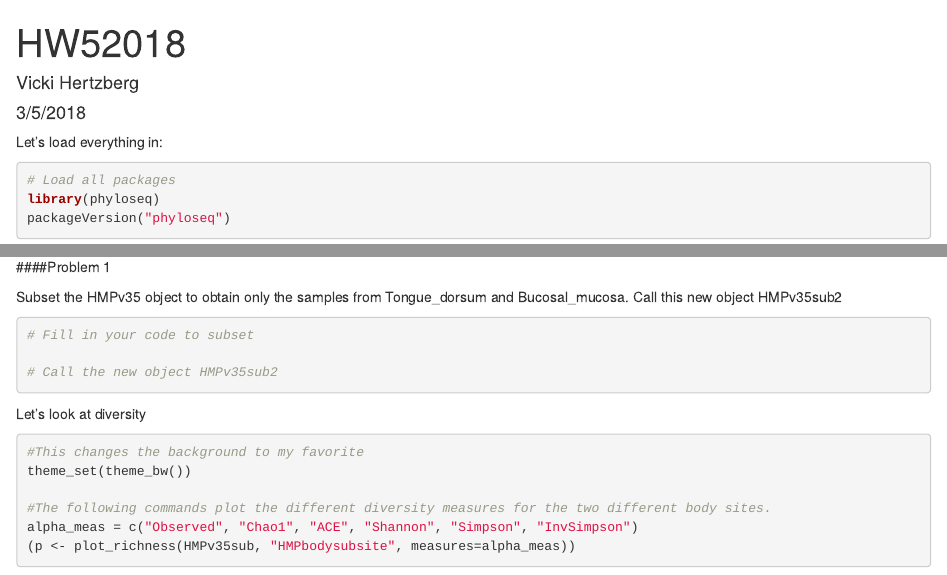
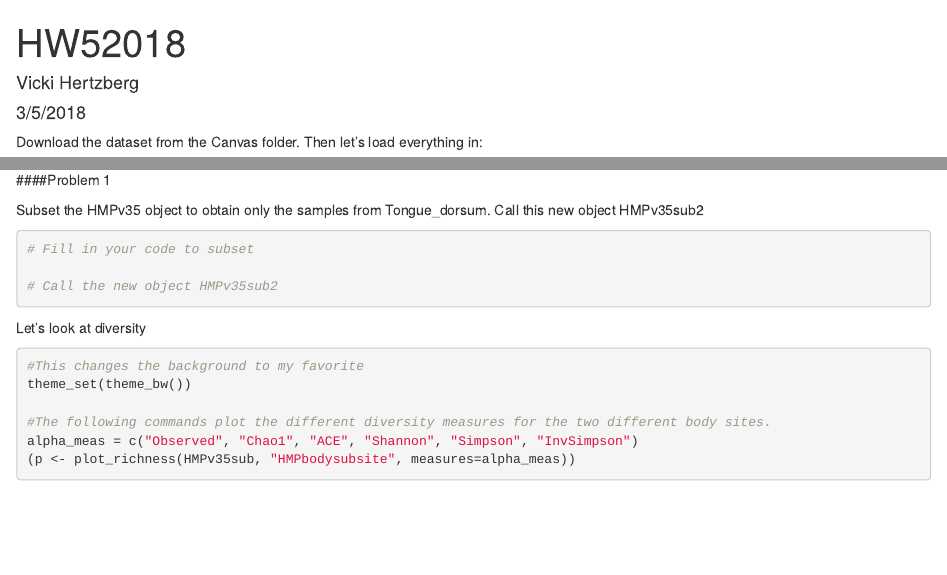
Before and after one commit to vbonise/2018Week8, an R Markdown document (HW5 2018.Rmd): the page in a window 1100 px wide, from its top, and a second part further down, joined at a grey line. Rendered offline with R 4.5, knitr and Pandoc, with nearby package versions; some code elsewhere in the file could not run offline.

Commit message:
Who says I'm afraid of commitment?

````diff
--- a/HW5 2018.Rmd
+++ b/HW5 2018.Rmd
@@ -9,7 +9,7 @@ output: html_document
 knitr::opts_chunk$set(echo = TRUE)
 ```
 
-Let's load everything in:
+Download the dataset from the Canvas folder. Then let's load everything in:
 
 ```{r}
 
@@ -59,7 +60,7 @@ HMPv35sub
 
 ####Problem 1
 
-Subset the HMPv35 object to obtain only the samples from Tongue_dorsum and Bucosal_mucosa. Call this new object HMPv35sub2
+Subset the HMPv35 object to obtain only the samples from Tongue_dorsum. Call this new object HMPv35sub2
 
 ```{r}
 
````
Also changed, not shown: HW5_2018.html, HW5 2018.Rmd (1 more changed lines).
